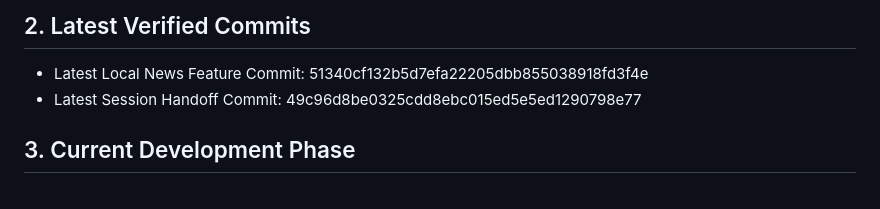
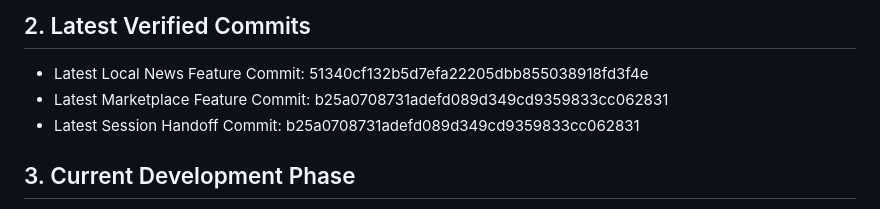
Before and after one commit to jbak2588/mozzy2, a Markdown page: docs/session_context/mozzy2_session_summary_2026-04-29.md, the part around the change. GitHub-like rendering.

Commit message:
docs(session): record marketplace repository foundation commit

```diff
--- a/docs/session_context/mozzy2_session_summary_2026-04-29.md
+++ b/docs/session_context/mozzy2_session_summary_2026-04-29.md
@@ -5,7 +5,8 @@ This document summarizes the current Mozzy2 development state for future AI sess
 
 ## 2. Latest Verified Commits
 - Latest Local News Feature Commit: 51340cf132b5d7efa22205dbb855038918fd3f4e
-- Latest Session Handoff Commit: 49c96d8be0325cdd8ebc015ed5e5ed1290798e77
+- Latest Marketplace Feature Commit: b25a0708731adefd089d349cd9359833cc062831
+- Latest Session Handoff Commit: b25a0708731adefd089d349cd9359833cc062831
 
 ## 3. Current Development Phase
 - Phase 1: Completed / locked
```
